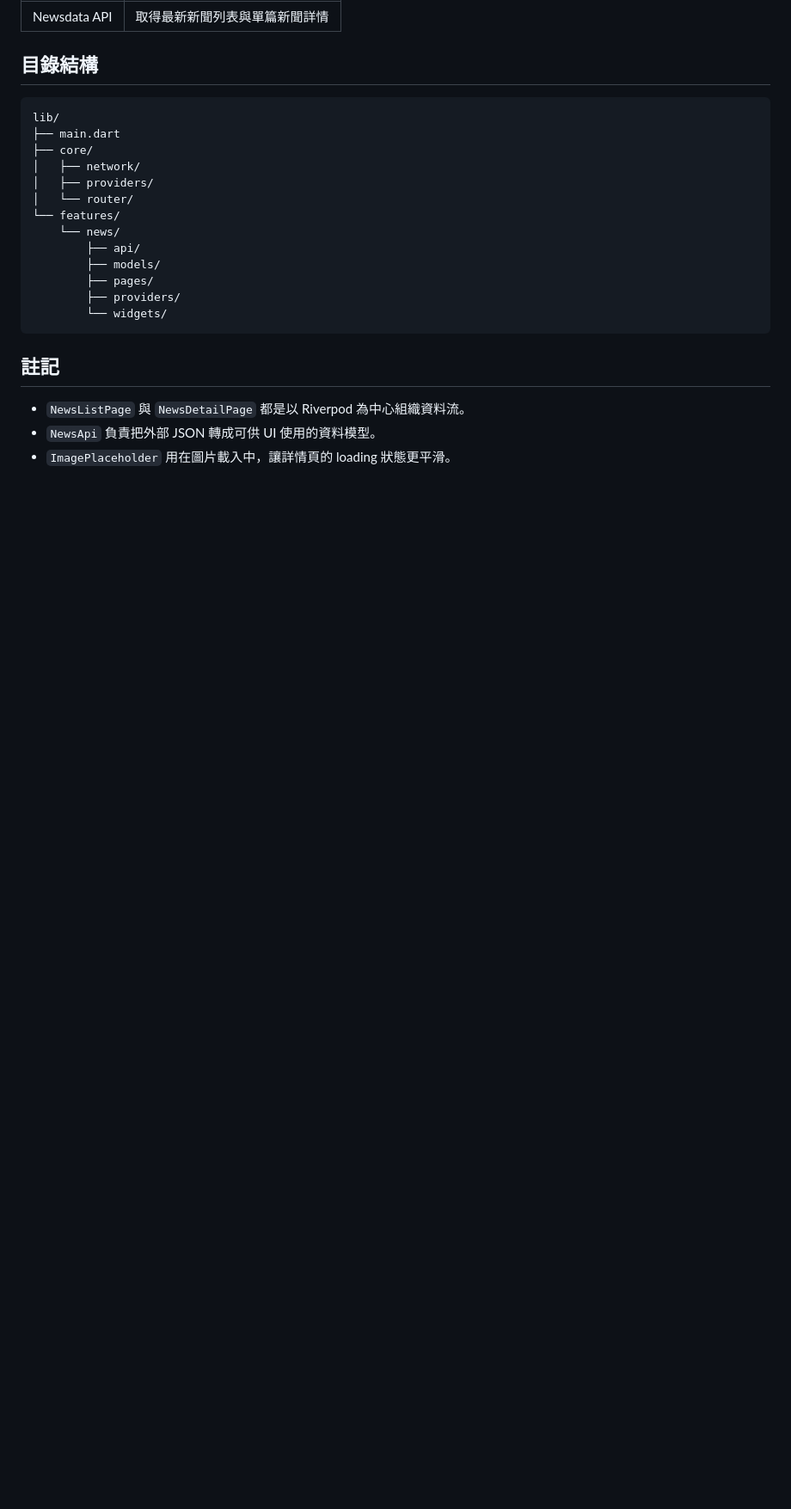
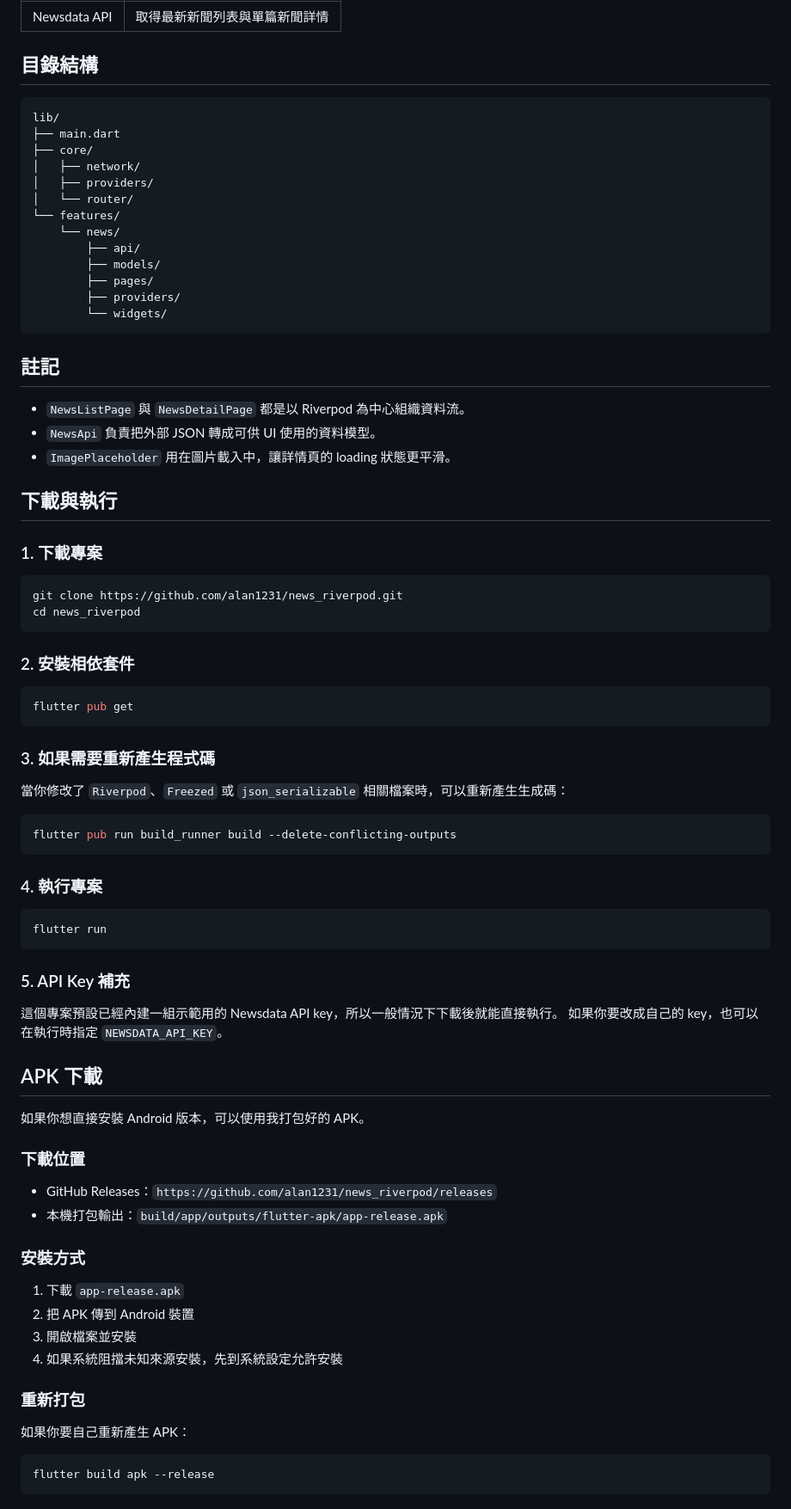
Before and after one commit to alan1231/news_riverpod, a Markdown page: README.md, the part around one of its changes. Shown at 86% size. GitHub-like rendering; blank space fills up the shorter version.

````diff
--- a/README.md
+++ b/README.md
@@ -126,3 +140,61 @@ lib/
 - `NewsListPage` 與 `NewsDetailPage` 都是以 Riverpod 為中心組織資料流。
 - `NewsApi` 負責把外部 JSON 轉成可供 UI 使用的資料模型。
 - `ImagePlaceholder` 用在圖片載入中，讓詳情頁的 loading 狀態更平滑。
+
+## 下載與執行
+
+### 1. 下載專案
+
+```bash
+git clone https://github.com/alan1231/news_riverpod.git
+cd news_riverpod
+```
+
+### 2. 安裝相依套件
+
+```bash
+flutter pub get
+```
+
+### 3. 如果需要重新產生程式碼
+
+當你修改了 `Riverpod`、`Freezed` 或 `json_serializable` 相關檔案時，可以重新產生生成碼：
+
+```bash
+flutter pub run build_runner build --delete-conflicting-outputs
+```
+
+### 4. 執行專案
+
+```bash
+flutter run
+```
+
+### 5. API Key 補充
+
+這個專案預設已經內建一組示範用的 Newsdata API key，所以一般情況下下載後就能直接執行。
+如果你要改成自己的 key，也可以在執行時指定 `NEWSDATA_API_KEY`。
+
+## APK 下載
+
+如果你想直接安裝 Android 版本，可以使用我打包好的 APK。
+
+### 下載位置
+
+- GitHub Releases：`https://github.com/alan1231/news_riverpod/releases`
+- 本機打包輸出：`build/app/outputs/flutter-apk/app-release.apk`
+
+### 安裝方式
+
+1. 下載 `app-release.apk`
+2. 把 APK 傳到 Android 裝置
+3. 開啟檔案並安裝
+4. 如果系統阻擋未知來源安裝，先到系統設定允許安裝
+
+### 重新打包
+
+如果你要自己重新產生 APK：
+
+```bash
+flutter build apk --release
+```
````
Also changed, not shown: other parts of README.md (+22 -8 lines).
